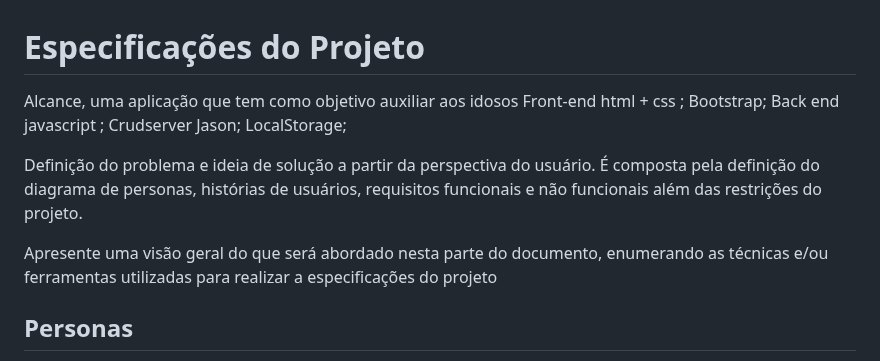
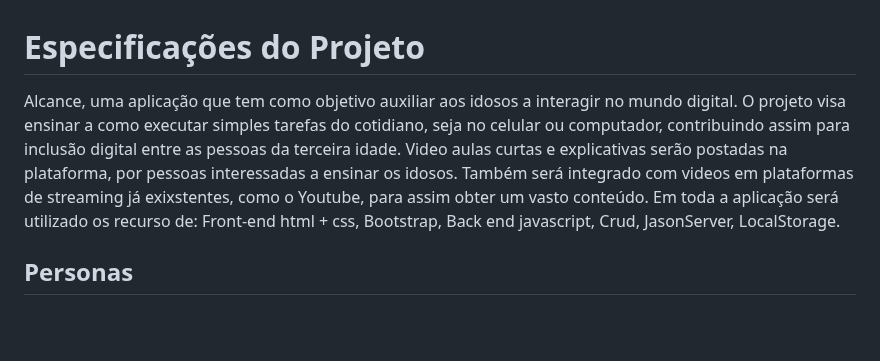
Before and after one commit to ICEI-PUC-Minas-PBR-SI/pbr-si-2023-1-p1-proj-web-g1-grupo1, a Markdown page: docs/especification.md, the part around the change. Drawn GitHub-style; blank space fills up the shorter version.

```diff
--- a/docs/especification.md
+++ b/docs/especification.md
@@ -1,12 +1,6 @@
 # Especificações do Projeto
- Alcance, uma aplicação que tem como objetivo auxiliar aos idosos
-Front-end html + css ; Bootstrap;
-Back end javascript ; Crudserver Jason; LocalStorage;
-
-Definição do problema e ideia de solução a partir da perspectiva do usuário. É composta pela definição do  diagrama de personas, histórias de usuários, requisitos funcionais e não funcionais além das restrições do projeto.
-
-Apresente uma visão geral do que será abordado nesta parte do documento, enumerando as técnicas e/ou ferramentas utilizadas para realizar a especificações do projeto
-
+ Alcance, uma aplicação que tem como objetivo auxiliar aos idosos a interagir no mundo digital. O projeto visa ensinar  a como executar simples tarefas do cotidiano, seja no celular ou computador, contribuindo assim para inclusão digital entre as pessoas da terceira idade. Video aulas curtas e explicativas serão postadas na plataforma, por pessoas interessadas a ensinar os idosos. Também será integrado com videos em plataformas de streaming já exixstentes, como o Youtube, para assim obter um vasto conteúdo.
+ Em toda a aplicação será utilizado os recurso de: Front-end html + css, Bootstrap, Back end javascript, Crud, JasonServer, LocalStorage.
 ## Personas
 
 1° - Rodrigo Alves tem 67 anos, casado, é um motorista recém-aposentado e atualmente trabalha com um estabelecimento próprio. Pretende expandir seu negocio com a ajuda da tecnologia, pois adora cozinhar e era seu sonho ter seu próprio bar. Está procurando por ajuda para aprender melhor sobre os aplicativos, já que possui dificuldades em aprender a usar a tecnologia ao seu favor, nem sempre pode contar com a ajuda dos filhos e dos netos para fazer alguma atividade que envolva o uso de aplicativos. Seu hobby é tocar violão.
```
